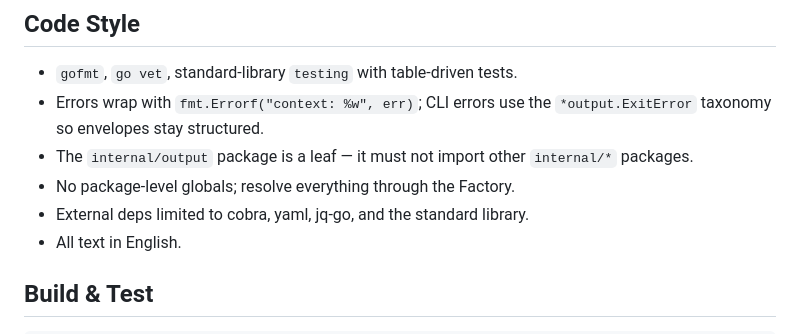
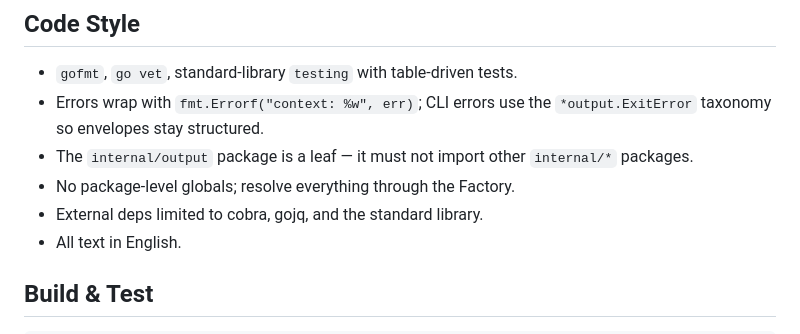
Before and after one commit to Mininglamp-OSS/octo-cli, a Markdown page: CLAUDE.md, the part around the change. Rendered like a GitHub page.

```diff
--- a/CLAUDE.md
+++ b/CLAUDE.md
@@ -66,7 +66,7 @@ Universal flags: `--format`, `--jq`/`-q`, `--dry-run`, `--verbose`, `--timeout`,
 - Errors wrap with `fmt.Errorf("context: %w", err)`; CLI errors use the `*output.ExitError` taxonomy so envelopes stay structured.
 - The `internal/output` package is a leaf — it must not import other `internal/*` packages.
 - No package-level globals; resolve everything through the Factory.
-- External deps limited to cobra, yaml, jq-go, and the standard library.
+- External deps limited to cobra, gojq, and the standard library.
 - All text in English.
 
 ## Build & Test
```
Also changed, not shown: skills/octo-files/SKILL.md (+10 -5 lines).
